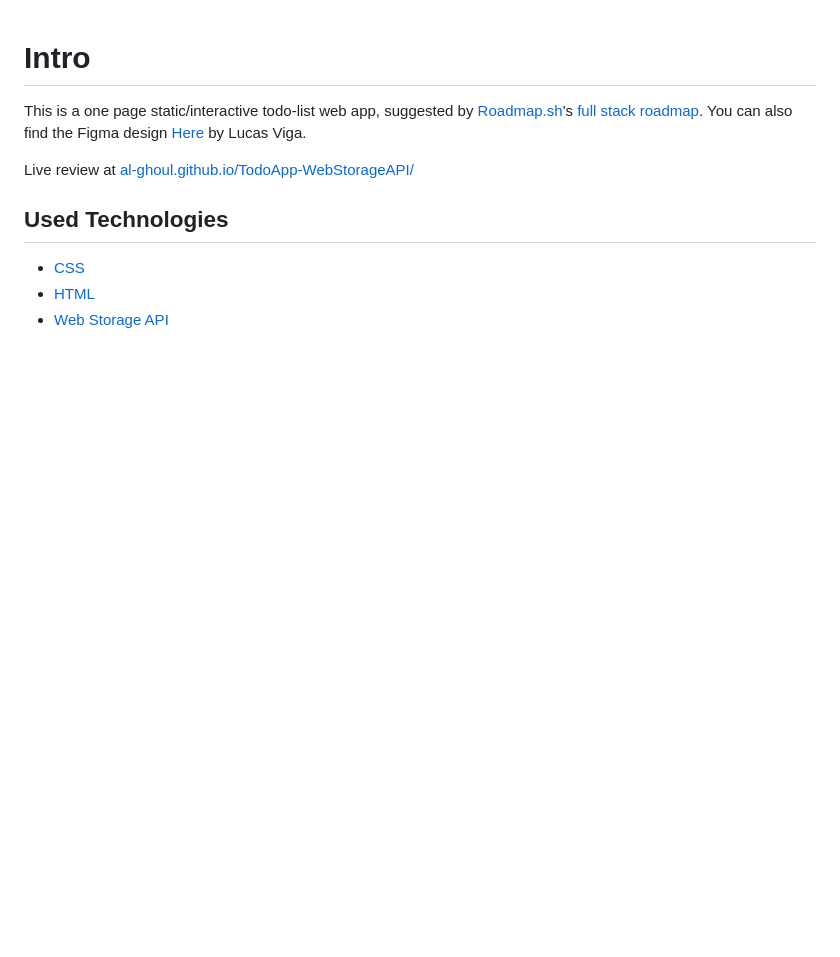
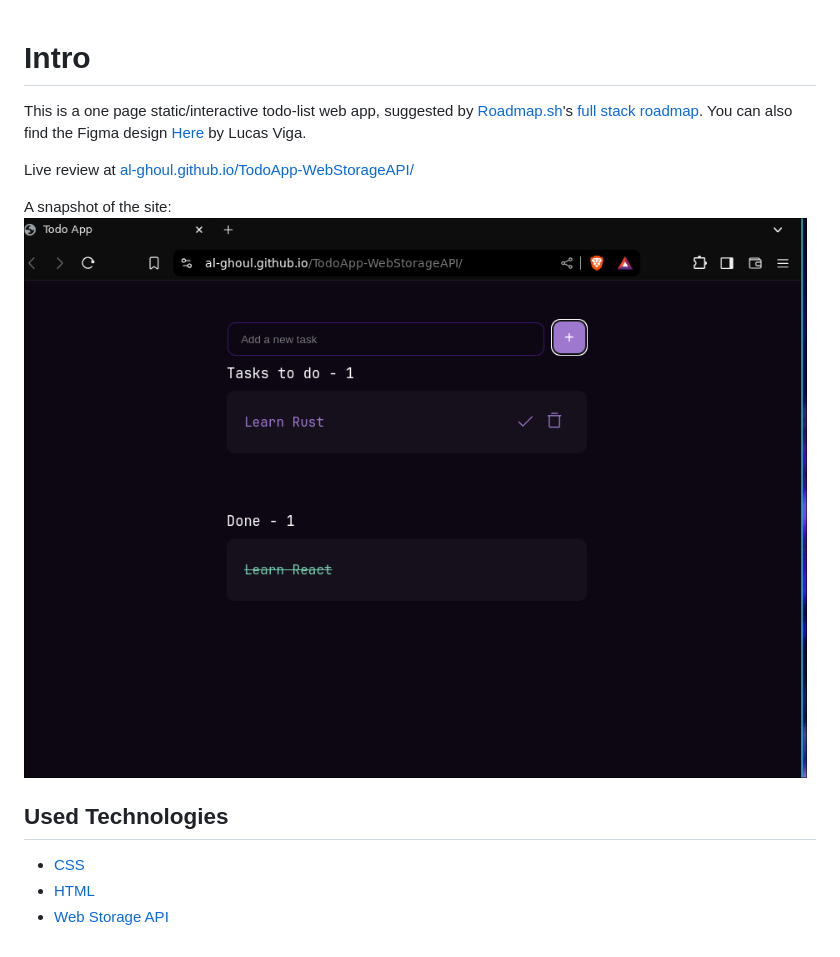
Before and after one commit to Al-Ghoul/TodoApp-WebStorageAPI, a Markdown page: README.md, the part around the change. Drawn GitHub-style; pictures changed too: snap-shot.png (added); blank space fills up the shorter version.

Commit message:
docs: add a preview/snapshot

```diff
--- a/README.md
+++ b/README.md
@@ -8,6 +8,9 @@ by Lucas Viga.
 
 Live review at [al-ghoul.github.io/TodoApp-WebStorageAPI/](https://al-ghoul.github.io/TodoApp-WebStorageAPI/)
 
+A snapshot of the site:
+![snapshot](./snap-shot.png)
+
 ## Used Technologies
 
 - [CSS](https://developer.mozilla.org/en-US/docs/Web/CSS)
```
